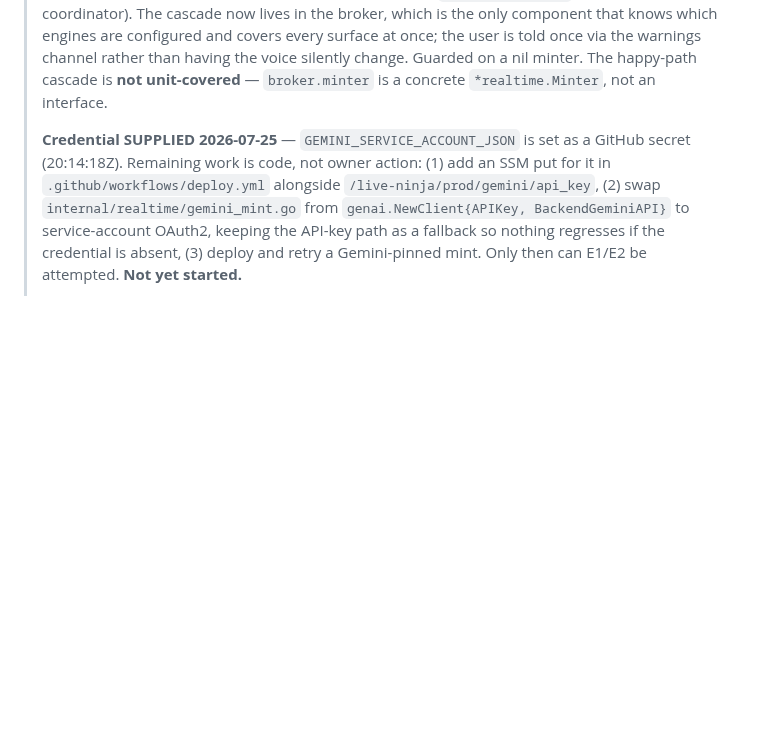
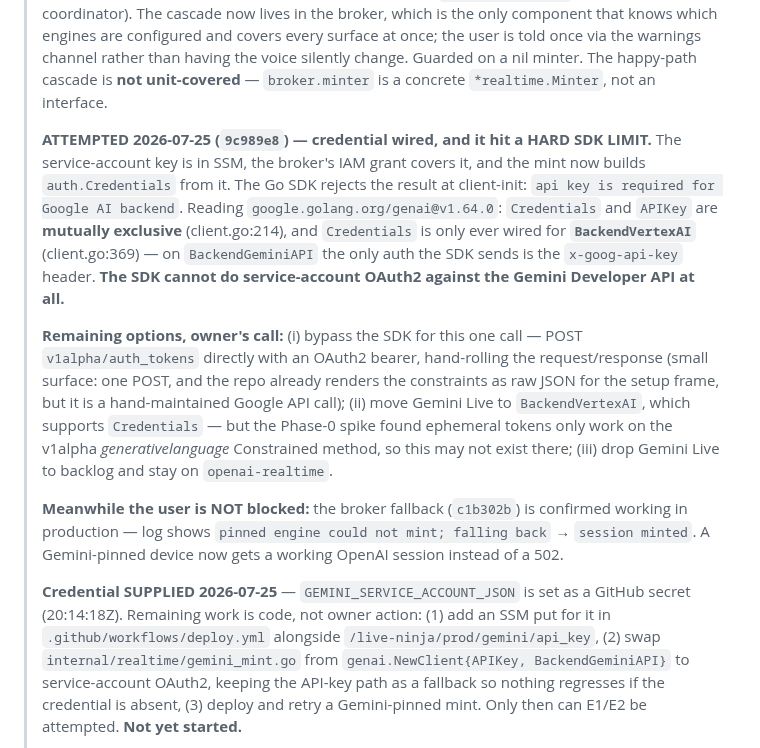
Before and after one commit to JeremyProffittOrg/live-ninja, a Markdown page: plan.md, the part around the change. Drawn GitHub-style; blank space fills up the shorter version.

Commit message:
plans: Gemini OAuth2 blocked by a hard genai SDK limit
The service-account credential is wired end to end - SSM, IAM grant, and
credential construction - and the SDK rejects it at client-init with 'api key is
required for Google AI backend'. In genai v1.64.0 Credentials and APIKey are
mutually exclusive, and Credentials is only wired for BackendVertexAI; on
BackendGeminiAPI the sole auth is the x-goog-api-key header. So the SDK cannot do
service-account OAuth2 against the Gemini Developer API, and no amount of
configuration will change that.

Three options recorded for the owner. Separately confirmed in production that the
broker fallback works - the log shows the pinned engine failing and the session
minting on the default engine - so a Gemini-pinned device is no longer stuck.

```diff
--- a/plan.md
+++ b/plan.md
@@ -89,6 +89,27 @@ archived plans is either confirmed working or converted into a bug with a repro.
 > once via the warnings channel rather than having the voice silently change. Guarded on a nil
 > minter. The happy-path cascade is **not unit-covered** — `broker.minter` is a concrete
 > `*realtime.Minter`, not an interface.
+>
+> **ATTEMPTED 2026-07-25 (`9c989e8`) — credential wired, and it hit a HARD SDK LIMIT.**
+> The service-account key is in SSM, the broker's IAM grant covers it, and the mint now builds
+> `auth.Credentials` from it. The Go SDK rejects the result at client-init:
+> `api key is required for Google AI backend`. Reading `google.golang.org/genai@v1.64.0`:
+> `Credentials` and `APIKey` are **mutually exclusive** (client.go:214), and `Credentials` is
+> only ever wired for **`BackendVertexAI`** (client.go:369) — on `BackendGeminiAPI` the only
+> auth the SDK sends is the `x-goog-api-key` header. **The SDK cannot do service-account OAuth2
+> against the Gemini Developer API at all.**
+>
+> **Remaining options, owner's call:** (i) bypass the SDK for this one call — POST
+> `v1alpha/auth_tokens` directly with an OAuth2 bearer, hand-rolling the request/response
+> (small surface: one POST, and the repo already renders the constraints as raw JSON for the
+> setup frame, but it is a hand-maintained Google API call); (ii) move Gemini Live to
+> `BackendVertexAI`, which supports `Credentials` — but the Phase-0 spike found ephemeral
+> tokens only work on the v1alpha *generativelanguage* Constrained method, so this may not
+> exist there; (iii) drop Gemini Live to backlog and stay on `openai-realtime`.
+>
+> **Meanwhile the user is NOT blocked:** the broker fallback (`c1b302b`) is confirmed working in
+> production — log shows `pinned engine could not mint; falling back` → `session minted`. A
+> Gemini-pinned device now gets a working OpenAI session instead of a 502.
 >
 > **Credential SUPPLIED 2026-07-25** — `GEMINI_SERVICE_ACCOUNT_JSON` is set as a GitHub secret
 > (20:14:18Z). Remaining work is code, not owner action: (1) add an SSM put for it in
```
